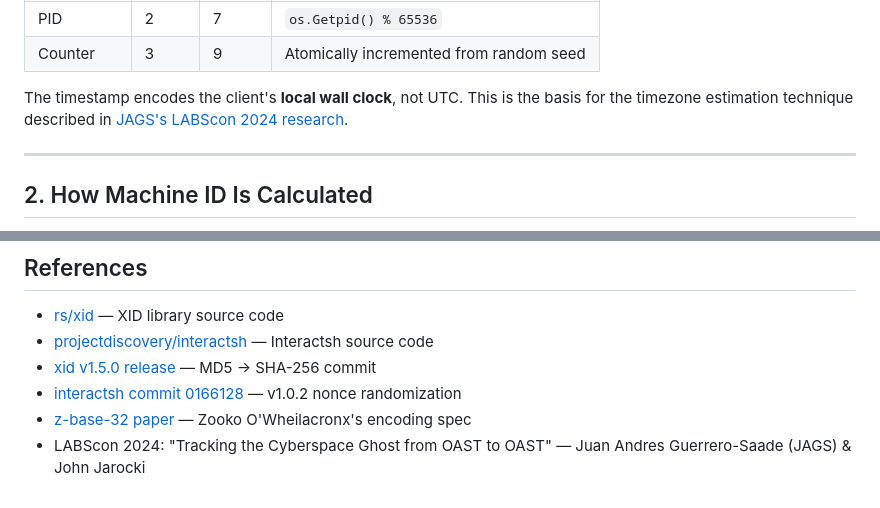
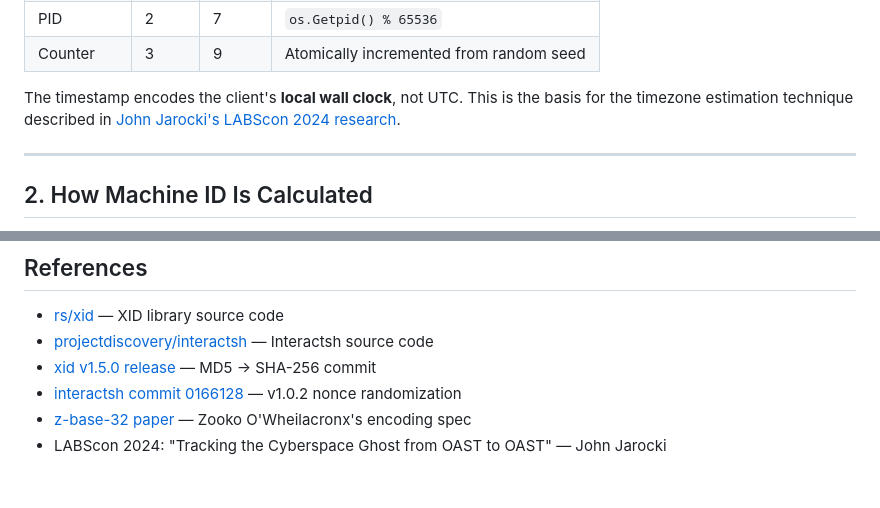
Before and after one commit to jarocki/go-roast, a Markdown page: machineid/README.md, 2 parts joined by grey strips. GitHub-like rendering.

Commit message:
docs(machineid): correct author name from JAGS to John Jarocki
Co-Authored-By: Claude Sonnet 4.6 <noreply@anthropic.com>

```diff
--- a/machineid/README.md
+++ b/machineid/README.md
@@ -24,7 +24,7 @@ Every Interactsh correlation ID (CID) is a 12-byte XID encoded in base32hex (20
 | Counter     | 3     | 9      | Atomically incremented from random seed  |
 
 The timestamp encodes the client's **local wall clock**, not UTC. This is the basis
-for the timezone estimation technique described in [JAGS's LABScon 2024 research](https://github.com/topics/snl-cyber-sec).
+for the timezone estimation technique described in [John Jarocki's LABScon 2024 research](https://github.com/topics/snl-cyber-sec).
 
 ---
 
@@ -268,4 +268,4 @@ Given an OAST domain, determine which hash was used:
 - [xid v1.5.0 release](https://github.com/rs/xid/releases/tag/v1.5.0) — MD5 → SHA-256 commit
 - [interactsh commit 0166128](https://github.com/projectdiscovery/interactsh/commit/0166128e3a382c6b08b002e2d4343fa8a9a48a96) — v1.0.2 nonce randomization
 - [z-base-32 paper](https://philzimmermann.com/docs/human-oriented-base-32-encoding.txt) — Zooko O'Wheilacronx's encoding spec
-- LABScon 2024: "Tracking the Cyberspace Ghost from OAST to OAST" — Juan Andres Guerrero-Saade (JAGS) & John Jarocki
+- LABScon 2024: "Tracking the Cyberspace Ghost from OAST to OAST" — John Jarocki
```
